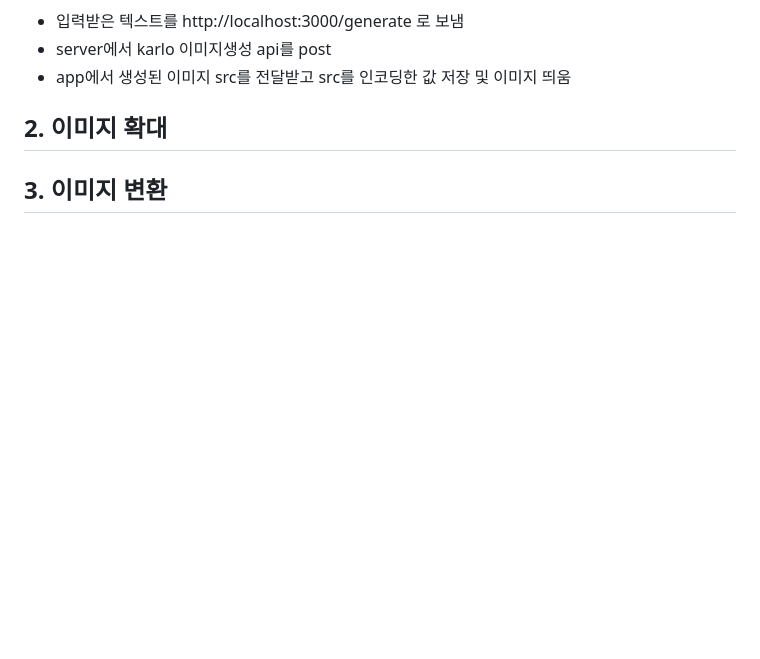
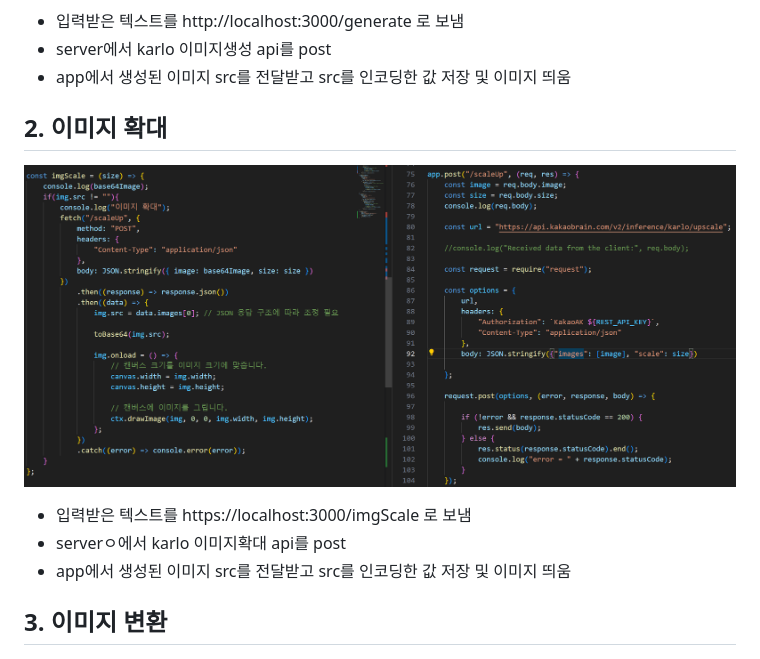
Before and after one commit to woorifisa-service-dev-2nd/frontend-2nd-catchMind, a Markdown page: README.md, the part around the change. Rendered like a GitHub page; pictures changed too: readme_images/image_scale.png (added); blank space fills up the shorter version.

Commit message:
README 수정

```diff
--- a/README.md
+++ b/README.md
@@ -31,7 +31,10 @@
 - server에서 karlo 이미지생성 api를 post
 - app에서 생성된 이미지 src를 전달받고 src를 인코딩한 값 저장 및 이미지 띄움
 ## 2. 이미지 확대
-
+![Alt text](/readme_images/image_scale.png)
+- 입력받은 텍스트를 https://localhost:3000/imgScale 로 보냄
+- serverㅇ에서 karlo 이미지확대 api를 post
+- app에서 생성된 이미지 src를 전달받고 src를 인코딩한 값 저장 및 이미지 띄움
 ## 3. 이미지 변환
 ![Alt text](/readme_images/image_change.png)
 - 입력받은 텍스트를 http://localhost:3000/change 로 보냄
```
